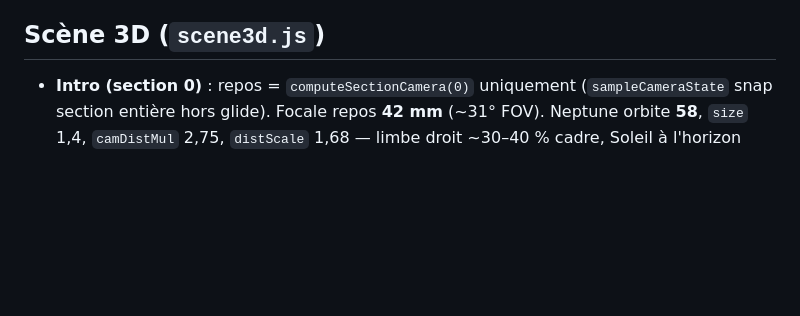
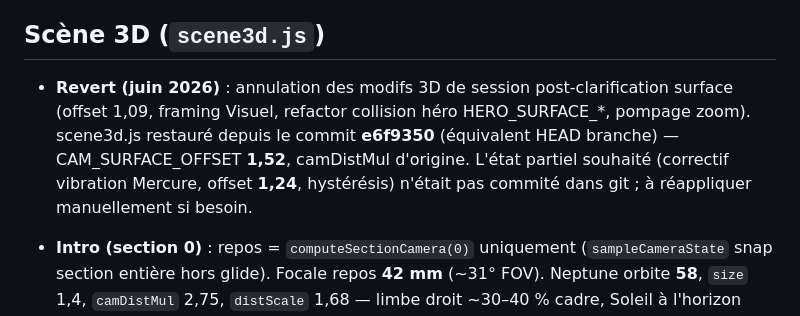
Before and after one commit to vincentchauvaux/hakou, a Markdown page: agent.md, the part around the change. Rendered like a GitHub page; blank space fills up the shorter version.

Commit message:
Documente le revert scene3d (ref e6f9350) dans agent.md.
Co-authored-by: Cursor <cursoragent@cursor.com>

```diff
--- a/agent.md
+++ b/agent.md
@@ -27,6 +27,8 @@
 - **Thèmes panels** (`SECTION_THEMES`) : Intro dark, Son light, Video mid, Visuel mid, 3D mid, Contact light.
 
 ## Scène 3D (`scene3d.js`)
+
+- **Revert (juin 2026)** : annulation des modifs 3D de session post-clarification surface (offset 1,09, framing Visuel, refactor collision héro HERO_SURFACE_*, pompage zoom). scene3d.js restauré depuis le commit **e6f9350** (équivalent HEAD branche) — CAM_SURFACE_OFFSET **1,52**, camDistMul d'origine. L'état partiel souhaité (correctif vibration Mercure, offset **1,24**, hystérésis) n'était pas commité dans git ; à réappliquer manuellement si besoin.
 
 - **Intro (section 0)** : repos = `computeSectionCamera(0)` uniquement (`sampleCameraState` snap section entière hors glide). Focale repos **42 mm** (~31° FOV). Neptune orbite **58**, `size` 1,4, `camDistMul` 2,75, `distScale` 1,68 — limbe droit ~30–40 % cadre, Soleil à l'horizon gauche. `INTRO_SNAP_FRAMES` 5 + re-snap à l'arrivée sur Intro. Pas de dérive caméra au repos Intro ; `resolveSunOcclusion` Intro doux (tangente réduite, recul extérieur).
 - **Ordre planètes / caméra** : 0 = Neptune → 1 Saturn → 2 Jupiter → **3 Uranus (Visuel)** → 4 Mars (3D) → 5 Mercure (Contact) ; le voyage caméra 0→5 reste « vers le Soleil ».
```
